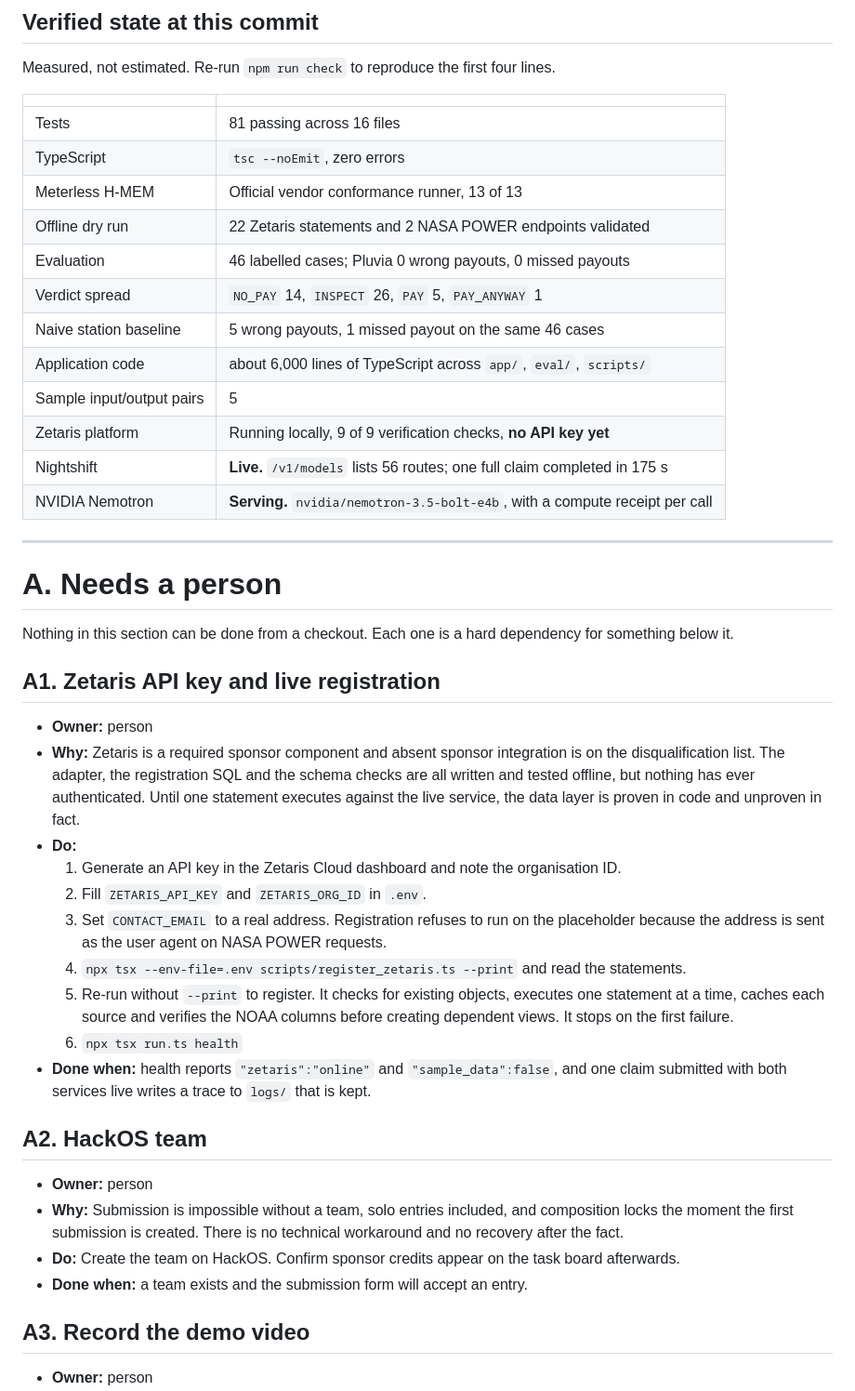
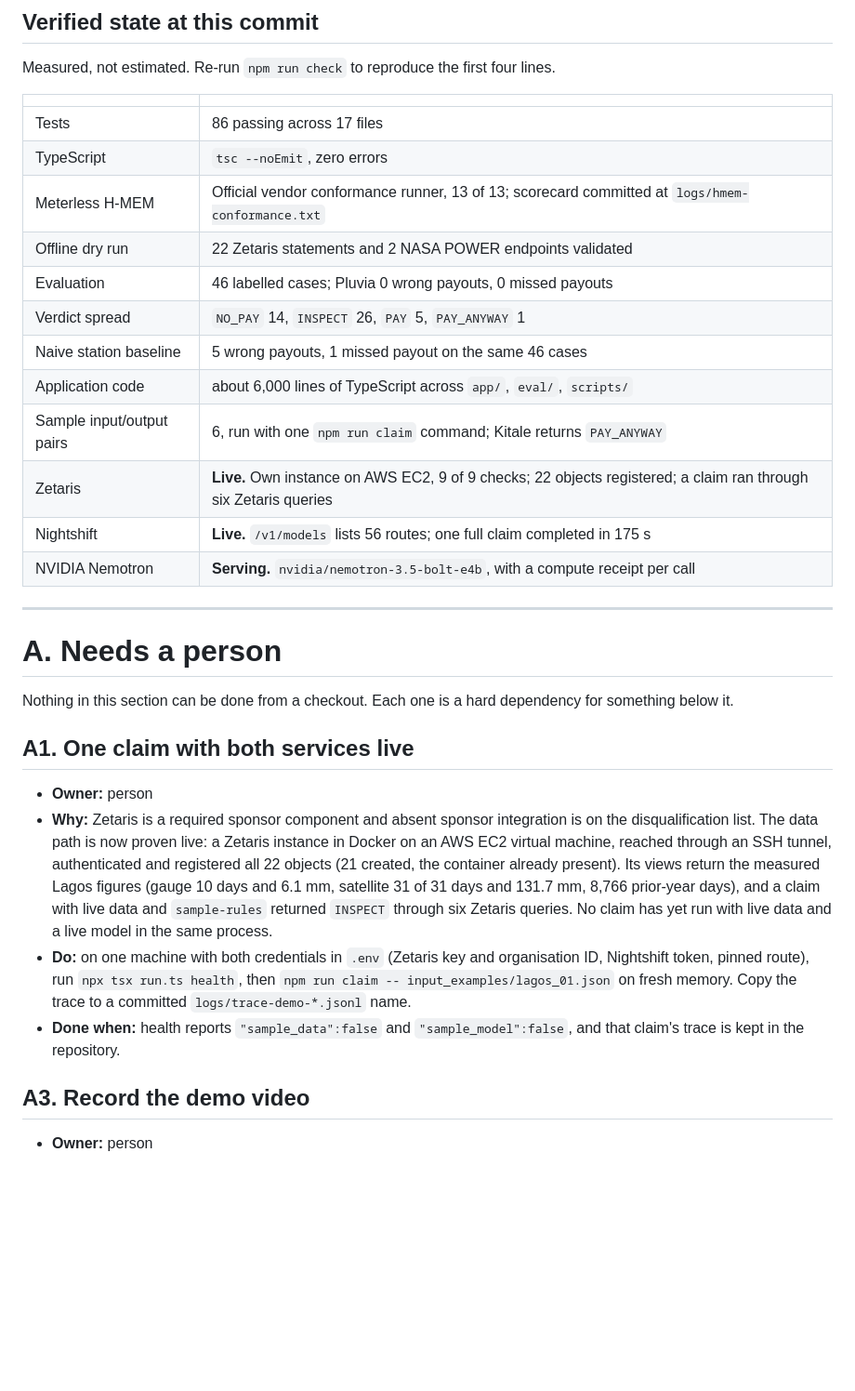
Before and after one commit to jadonamite/pluvia, a Markdown page: TODO.md, the part around one of its changes. Shown at 93% size. Drawn GitHub-style; blank space fills up the shorter version.

Commit message:
Update the remaining-work list and handover state

```diff
--- a/TODO.md
+++ b/TODO.md
@@ -26,16 +26,16 @@ Measured, not estimated. Re-run `npm run check` to reproduce the first four line
 
 | | |
 |---|---|
-| Tests | 81 passing across 16 files |
+| Tests | 86 passing across 17 files |
 | TypeScript | `tsc --noEmit`, zero errors |
-| Meterless H-MEM | Official vendor conformance runner, 13 of 13 |
+| Meterless H-MEM | Official vendor conformance runner, 13 of 13; scorecard committed at `logs/hmem-conformance.txt` |
 | Offline dry run | 22 Zetaris statements and 2 NASA POWER endpoints validated |
 | Evaluation | 46 labelled cases; Pluvia 0 wrong payouts, 0 missed payouts |
 | Verdict spread | `NO_PAY` 14, `INSPECT` 26, `PAY` 5, `PAY_ANYWAY` 1 |
 | Naive station baseline | 5 wrong payouts, 1 missed payout on the same 46 cases |
 | Application code | about 6,000 lines of TypeScript across `app/`, `eval/`, `scripts/` |
-| Sample input/output pairs | 5 |
-| Zetaris platform | Running locally, 9 of 9 verification checks, **no API key yet** |
+| Sample input/output pairs | 6, run with one `npm run claim` command; Kitale returns `PAY_ANYWAY` |
+| Zetaris | **Live.** Own instance on AWS EC2, 9 of 9 checks; 22 objects registered; a claim ran through six Zetaris queries |
 | Nightshift | **Live.** `/v1/models` lists 56 routes; one full claim completed in 175 s |
 | NVIDIA Nemotron | **Serving.** `nvidia/nemotron-3.5-bolt-e4b`, with a compute receipt per call |
 
@@ -46,34 +46,22 @@ Measured, not estimated. Re-run `npm run check` to reproduce the first four line
 Nothing in this section can be done from a checkout. Each one is a hard dependency for
 something below it.
 
-## A1. Zetaris API key and live registration
+## A1. One claim with both services live
 
 - **Owner:** person
 - **Why:** Zetaris is a required sponsor component and absent sponsor integration is on the
-  disqualification list. The adapter, the registration SQL and the schema checks are all written
-  and tested offline, but nothing has ever authenticated. Until one statement executes against
-  the live service, the data layer is proven in code and unproven in fact.
-- **Do:**
-  1. Generate an API key in the Zetaris Cloud dashboard and note the organisation ID.
-  2. Fill `ZETARIS_API_KEY` and `ZETARIS_ORG_ID` in `.env`.
-  3. Set `CONTACT_EMAIL` to a real address. Registration refuses to run on the placeholder
-     because the address is sent as the user agent on NASA POWER requests.
-  4. `npx tsx --env-file=.env scripts/register_zetaris.ts --print` and read the statements.
-  5. Re-run without `--print` to register. It checks for existing objects, executes one
-     statement at a time, caches each source and verifies the NOAA columns before creating
-     dependent views. It stops on the first failure.
-  6. `npx tsx run.ts health`
-- **Done when:** health reports `"zetaris":"online"` and `"sample_data":false`, and one claim
-  submitted with both services live writes a trace to `logs/` that is kept.
-
-## A2. HackOS team
-
-- **Owner:** person
-- **Why:** Submission is impossible without a team, solo entries included, and composition locks
-  the moment the first submission is created. There is no technical workaround and no recovery
-  after the fact.
-- **Do:** Create the team on HackOS. Confirm sponsor credits appear on the task board afterwards.
-- **Done when:** a team exists and the submission form will accept an entry.
+  disqualification list. The data path is now proven live: a Zetaris instance in Docker on an
+  AWS EC2 virtual machine, reached through an SSH tunnel, authenticated and registered all 22
+  objects (21 created, the container already present). Its views return the measured Lagos
+  figures (gauge 10 days and 6.1 mm, satellite 31 of 31 days and 131.7 mm, 8,766 prior-year
+  days), and a claim with live data and `sample-rules` returned `INSPECT` through six Zetaris
+  queries. No claim has yet run with live data and a live model in the same process.
+- **Do:** on one machine with both credentials in `.env` (Zetaris key and organisation ID,
+  Nightshift token, pinned route), run `npx tsx run.ts health`, then
+  `npm run claim -- input_examples/lagos_01.json` on fresh memory. Copy the trace to a committed
+  `logs/trace-demo-*.jsonl` name.
+- **Done when:** health reports `"sample_data":false` and `"sample_model":false`, and that claim's
+  trace is kept in the repository.
 
 ## A3. Record the demo video
 
```
Also changed, not shown: other parts of TODO.md (+13 -78 lines), HANDOVER.md (+15 -4 lines).
